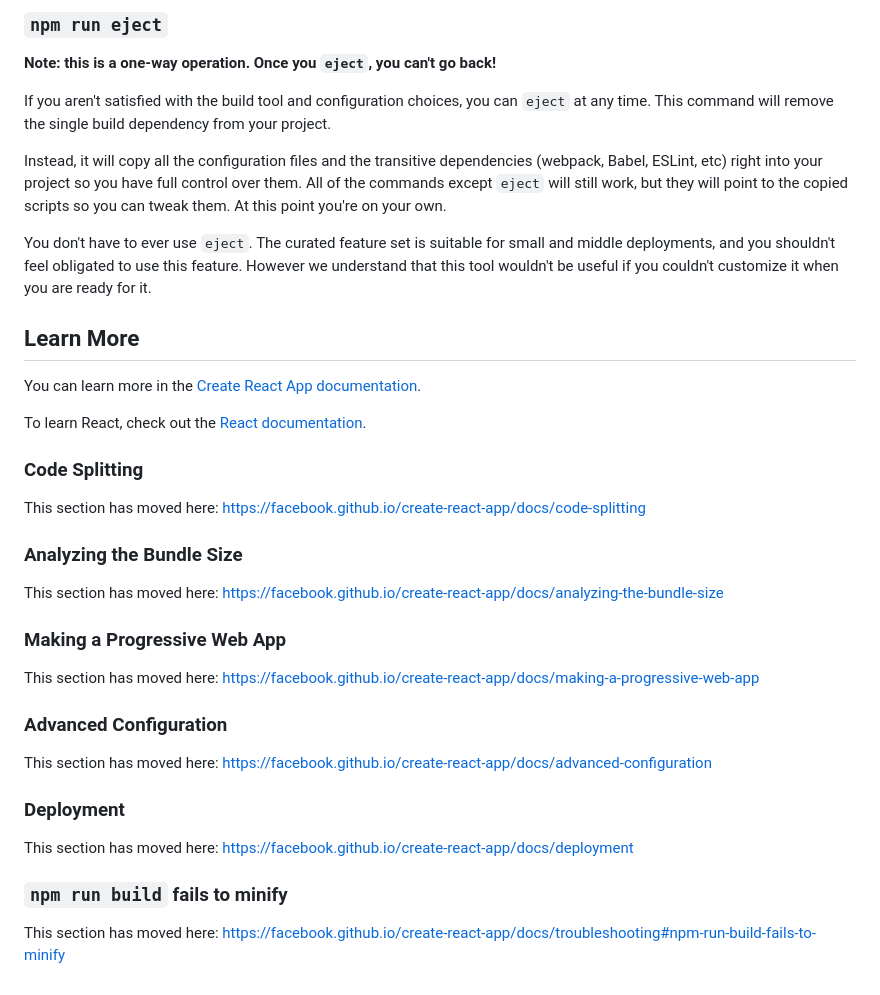
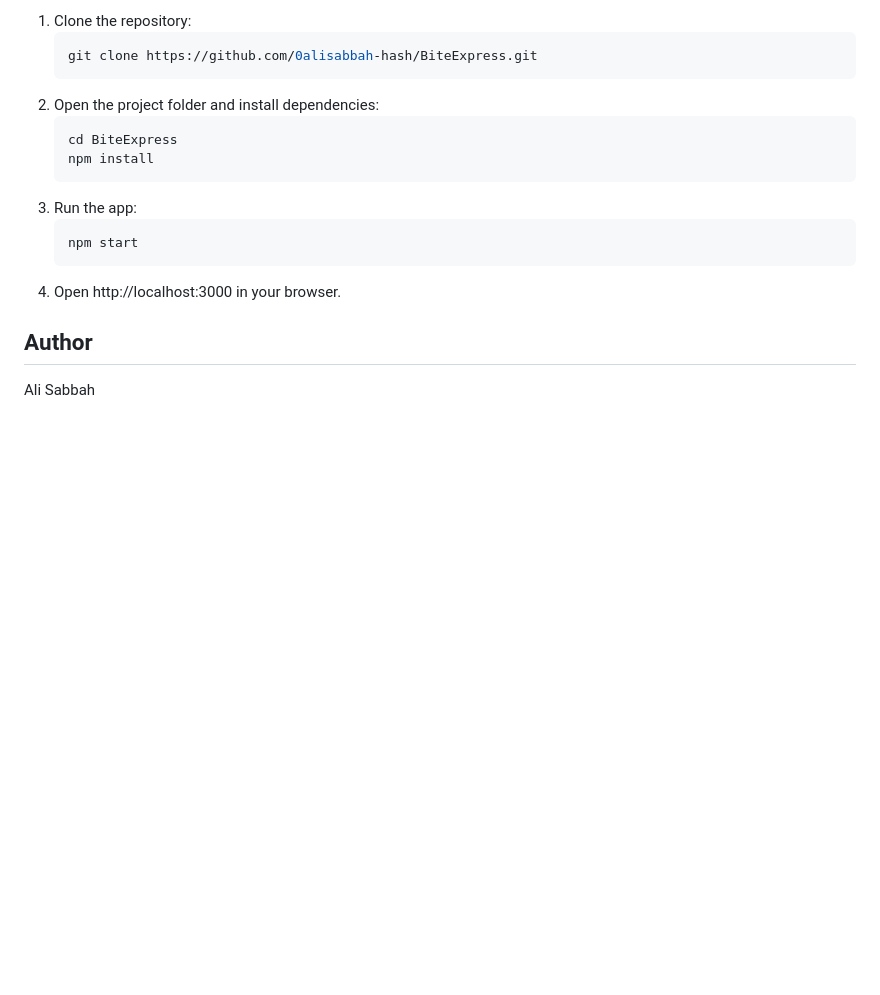
Before and after one commit to 0alisabbah-hash/BiteExpress, a Markdown page: README.md, the part around one of its changes. Drawn GitHub-style; blank space fills up the shorter version.

````diff
--- a/README.md
+++ b/README.md
@@ -31,40 +41,20 @@ See the section about [deployment](https://facebook.github.io/create-react-app/d
 
-### `npm run eject`
+1. Clone the repository:
+   ```bash
+   git clone https://github.com/0alisabbah-hash/BiteExpress.git
+   ```
+2. Open the project folder and install dependencies:
+   ```bash
+   cd BiteExpress
+   npm install
+   ```
+3. Run the app:
+   ```bash
+   npm start
+   ```
+4. Open http://localhost:3000 in your browser.
 
-**Note: this is a one-way operation. Once you `eject`, you can't go back!**
 
-If you aren't satisfied with the build tool and configuration choices, you can `eject` at any time. This command will remove the single build dependency from your project.
 
-Instead, it will copy all the configuration files and the transitive dependencies (webpack, Babel, ESLint, etc) right into your project so you have full control over them. All of the commands except `eject` will still work, but they will point to the copied scripts so you can tweak them. At this point you're on your own.
-
-You don't have to ever use `eject`. The curated feature set is suitable for small and middle deployments, and you shouldn't feel obligated to use this feature. However we understand that this tool wouldn't be useful if you couldn't customize it when you are ready for it.
-
-## Learn More
-
-You can learn more in the [Create React App documentation](https://facebook.github.io/create-react-app/docs/getting-started).
-
-To learn React, check out the [React documentation](https://reactjs.org/).
-
-### Code Splitting
-
-This section has moved here: [https://facebook.github.io/create-react-app/docs/code-splitting](https://facebook.github.io/create-react-app/docs/code-splitting)
-
-### Analyzing the Bundle Size
-
-This section has moved here: [https://facebook.github.io/create-react-app/docs/analyzing-the-bundle-size](https://facebook.github.io/create-react-app/docs/analyzing-the-bundle-size)
-
-### Making a Progressive Web App
-
-This section has moved here: [https://facebook.github.io/create-react-app/docs/making-a-progressive-web-app](https://facebook.github.io/create-react-app/docs/making-a-progressive-web-app)
-
-### Advanced Configuration
-
-This section has moved here: [https://facebook.github.io/create-react-app/docs/advanced-configuration](https://facebook.github.io/create-react-app/docs/advanced-configuration)
-
-### Deployment
-
-This section has moved here: [https://facebook.github.io/create-react-app/docs/deployment](https://facebook.github.io/create-react-app/docs/deployment)
-
-### `npm run build` fails to minify
-
-This section has moved here: [https://facebook.github.io/create-react-app/docs/troubleshooting#npm-run-build-fails-to-minify](https://facebook.github.io/create-react-app/docs/troubleshooting#npm-run-build-fails-to-minify)
+## Author
+Ali Sabbah
````
Also changed, not shown: other parts of README.md (+28 -18 lines), screenshots/about.png (added), screenshots/cart.png (added), screenshots/contact.png (added), screenshots/home.png (added), screenshots/tracking.png (added), 1 other file.
